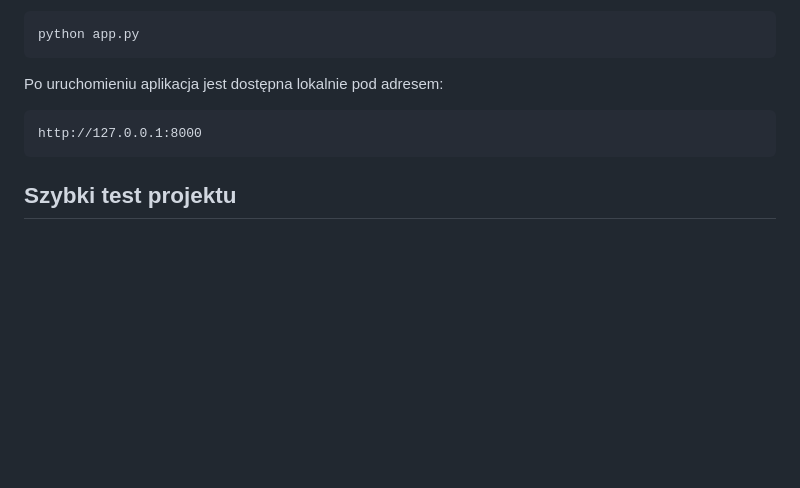
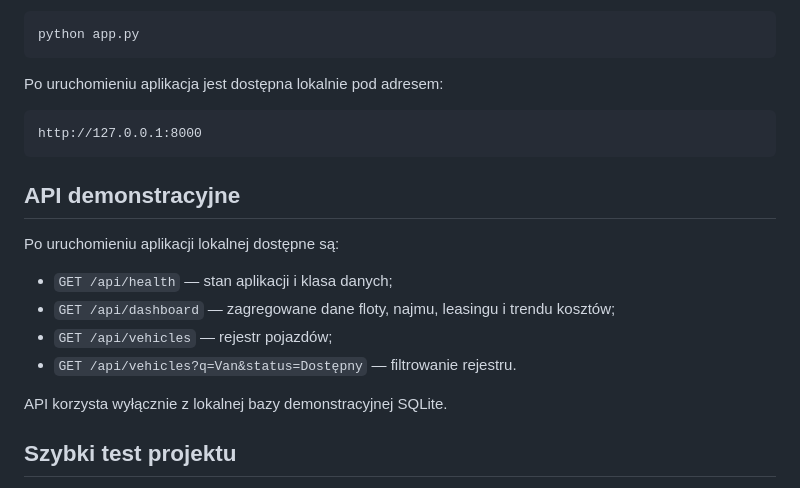
Before and after one commit to lukaszst-cz/fleet-ops-desk, a Markdown page: README.md, the part around one of its changes. GitHub-like rendering; blank space fills up the shorter version.

Commit message:
Document Fleet Ops demo and API

````diff
--- a/README.md
+++ b/README.md
@@ -66,6 +68,16 @@ Po uruchomieniu aplikacja jest dostępna lokalnie pod adresem:
 http://127.0.0.1:8000
 ```
 
+## API demonstracyjne
+
+Po uruchomieniu aplikacji lokalnej dostępne są:
+- `GET /api/health` — stan aplikacji i klasa danych;
+- `GET /api/dashboard` — zagregowane dane floty, najmu, leasingu i trendu kosztów;
+- `GET /api/vehicles` — rejestr pojazdów;
+- `GET /api/vehicles?q=Van&status=Dostępny` — filtrowanie rejestru.
+
+API korzysta wyłącznie z lokalnej bazy demonstracyjnej SQLite.
+
 ## Szybki test projektu
 
 Bez uruchamiania serwera można sprawdzić, czy demonstracyjna baza została poprawnie utworzona i zawiera oczekiwany zestaw danych:
````
Also changed, not shown: other parts of README.md (+2 -0 lines).
